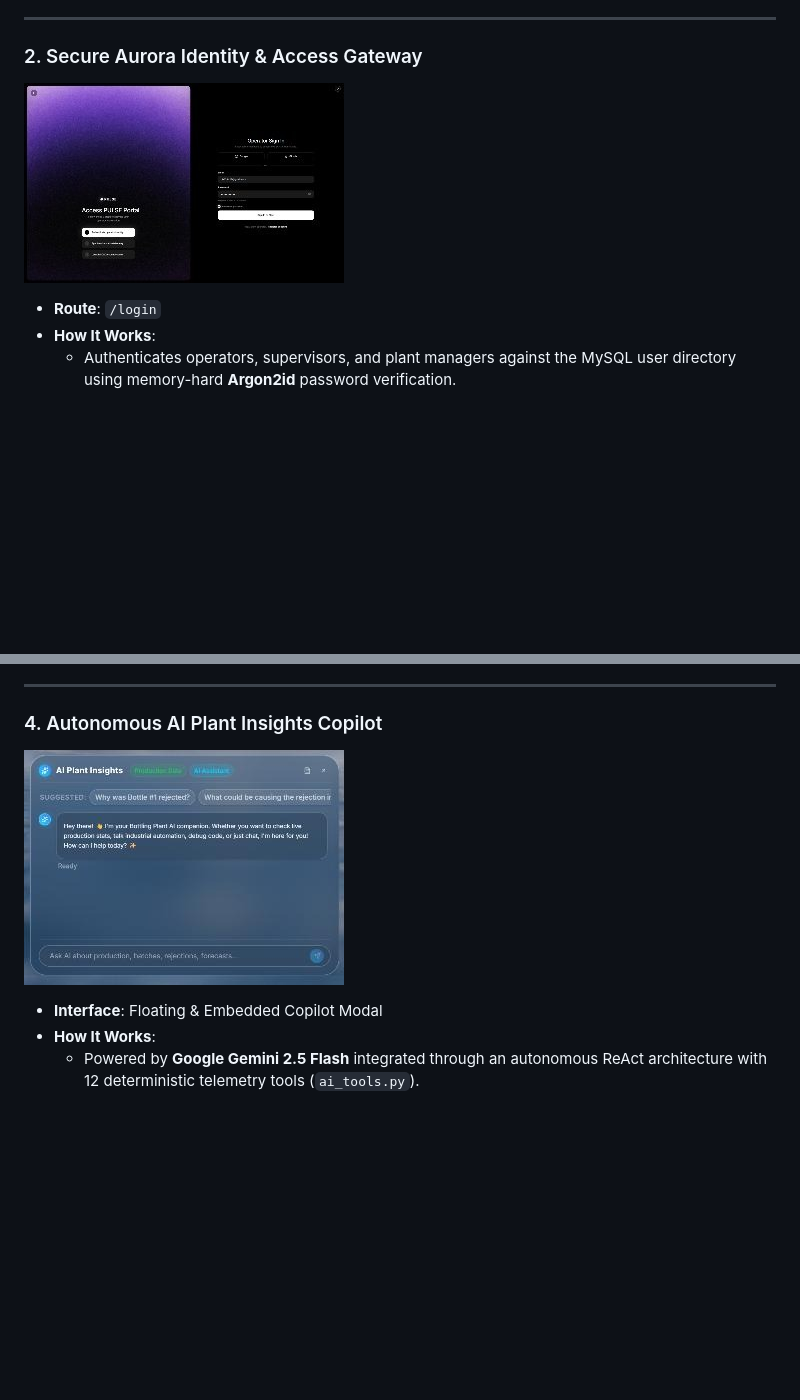
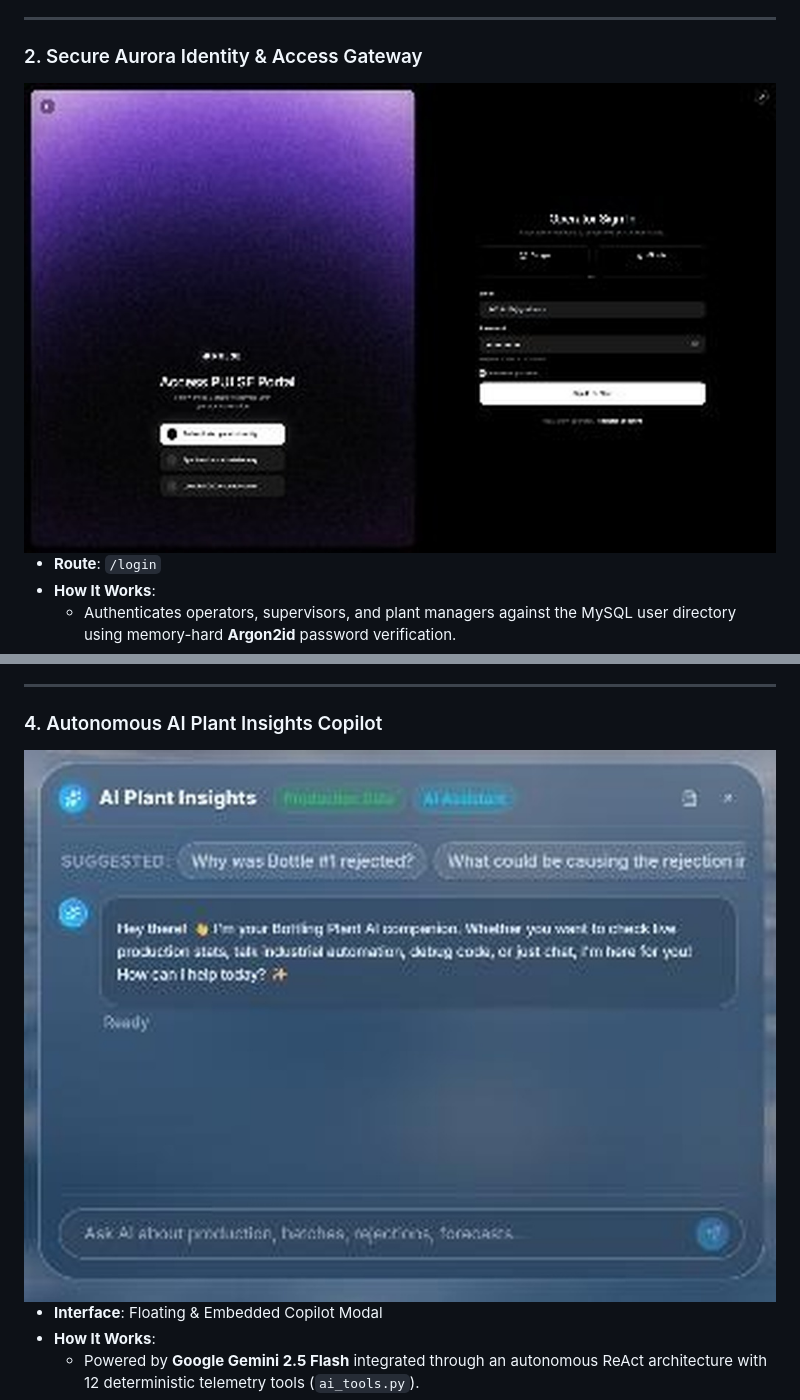
Before and after one commit to PramodStack/BottleLine-Bottling-Plant-Automation-Monitoring-System, a Markdown page: README.md, 2 parts joined by grey strips. Drawn GitHub-style; pictures changed too: docs/screenshots/02_login_portal.jpg, docs/screenshots/04_ai_plant_insights.jpg; blank space fills up the shorter version.

Commit message:
fix(docs): upscale thumbnail screenshots to 1024px and enforce 100% width display

```diff
--- a/README.md
+++ b/README.md
@@ -172,7 +172,7 @@ Below is a detailed visual tour of the 12 core interfaces comprising the PULSE B
 
 ### 2. Secure Aurora Identity & Access Gateway
 
-![Login Portal](docs/screenshots/02_login_portal.jpg)
+<img src="docs/screenshots/02_login_portal.jpg" alt="Login Portal" width="100%" />
 
 * **Route**: `/login`
 * **How It Works**:
@@ -202,7 +202,7 @@ Below is a detailed visual tour of the 12 core interfaces comprising the PULSE B
 
 ### 4. Autonomous AI Plant Insights Copilot
 
-![AI Plant Insights](docs/screenshots/04_ai_plant_insights.jpg)
+<img src="docs/screenshots/04_ai_plant_insights.jpg" alt="AI Plant Insights" width="100%" />
 
 * **Interface**: Floating & Embedded Copilot Modal
 * **How It Works**:
```
Also changed, not shown: other parts of README.md (+10 -10 lines), docs/screenshots/06_bottle_tracking.jpg, docs/screenshots/08_capping_operations.jpg, docs/screenshots/10_production_history.jpg.
